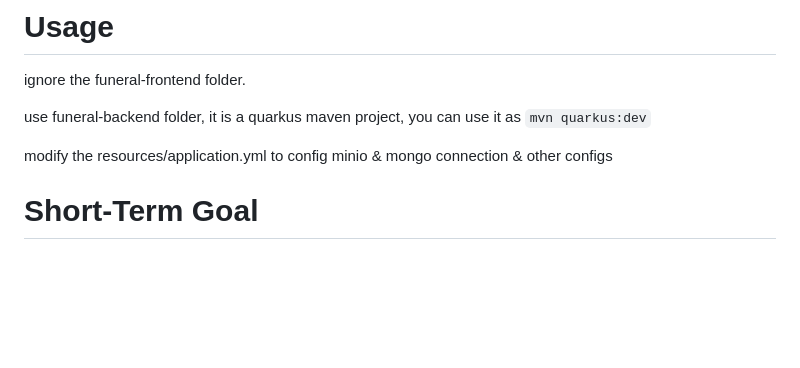
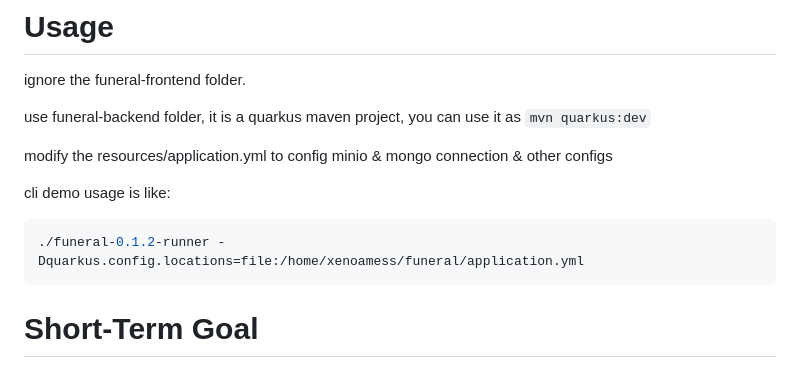
Before and after one commit to oci-j/funeral, a Markdown page: readme.md, the part around the change. Drawn GitHub-style; blank space fills up the shorter version.

````diff
--- a/readme.md
+++ b/readme.md
@@ -38,6 +38,12 @@ ignore the funeral-frontend folder.
 use funeral-backend folder, it is a quarkus maven project, you can use it as `mvn quarkus:dev`
 
 modify the resources/application.yml to config minio & mongo connection & other configs
+
+cli demo usage is like:
+
+```shell
+./funeral-0.1.2-runner -Dquarkus.config.locations=file:/home/xenoamess/funeral/application.yml
+```
 
 # Short-Term Goal
 
````
